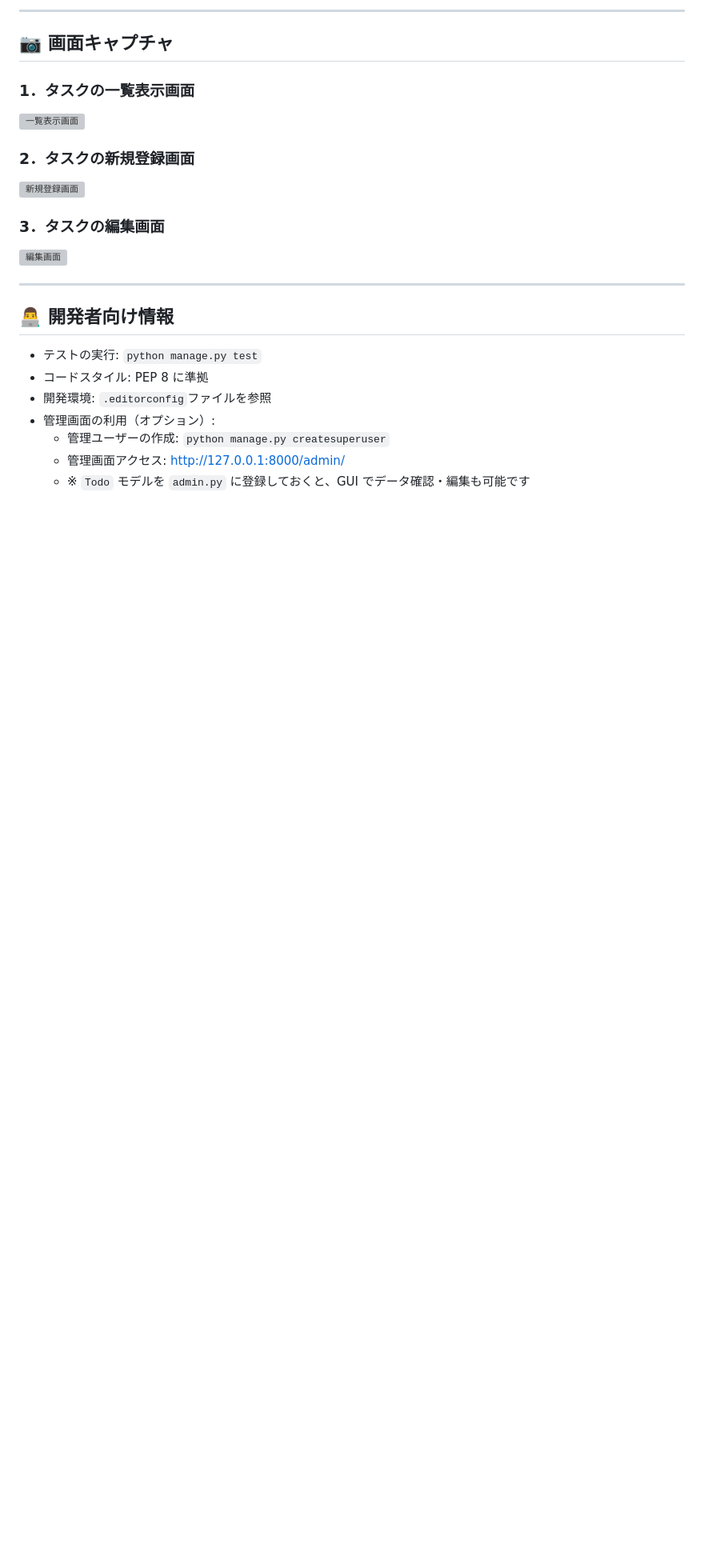
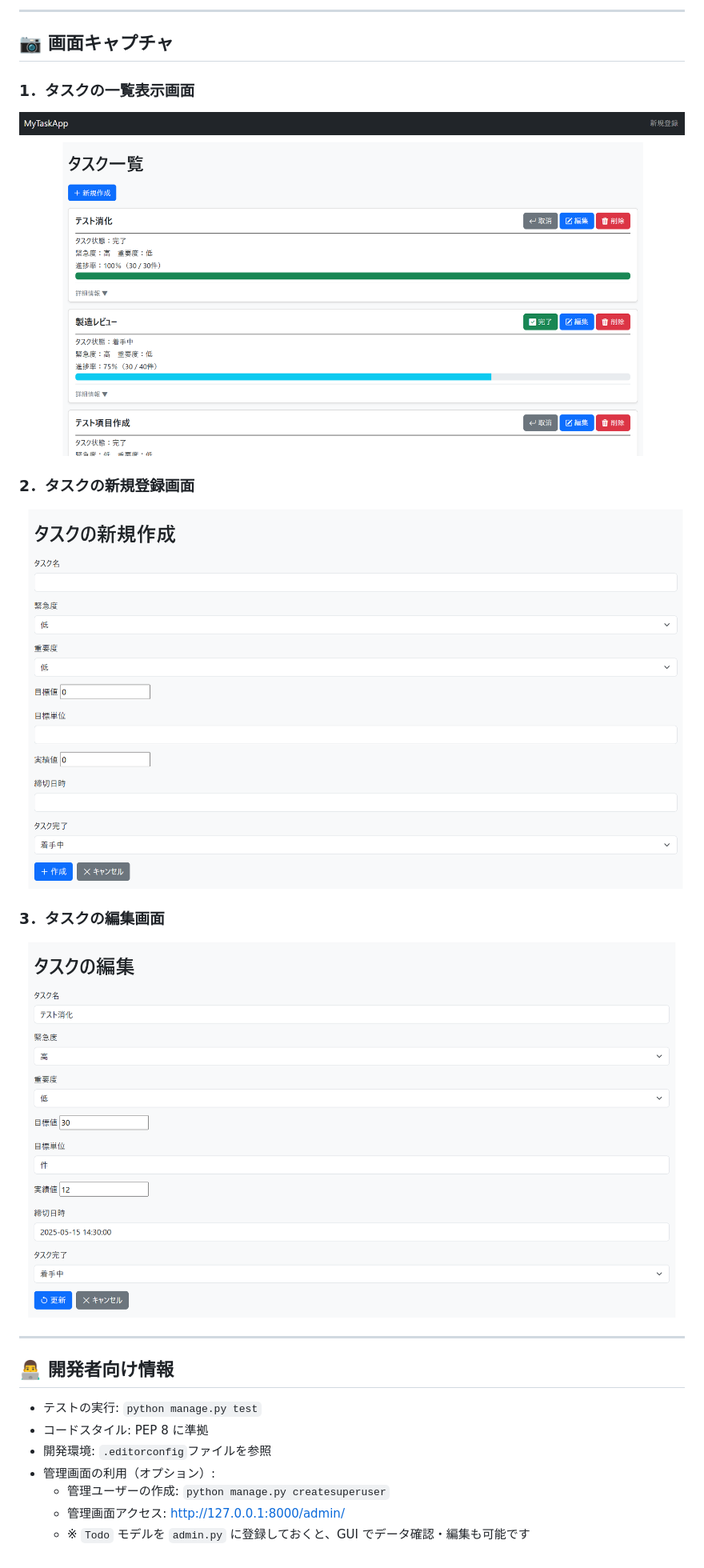
Before and after one commit to Ogimatsu/MyTodoApp, a Markdown page: README.md, the part around one of its changes. Shown at 80% size. GitHub-like rendering; pictures changed too: static/image/index.png; blank space fills up the shorter version; grey boxes are pictures that could not be loaded.

```diff
--- a/README.md
+++ b/README.md
@@ -117,15 +119,15 @@ python manage.py runserver
 
 ### 1．タスクの一覧表示画面
 
-![一覧表示画面](static/index.png)
+![一覧表示画面](static/image/index.png)
 
 ### 2．タスクの新規登録画面
 
-![新規登録画面](static/create.png)
+![新規登録画面](static/image/create.png)
 
 ### 3．タスクの編集画面
 
-![編集画面](static/update.png)
+![編集画面](static/image/update.png)
 
 ---
 
```
Also changed, not shown: other parts of README.md (+3 -1 lines), 3 other files.
